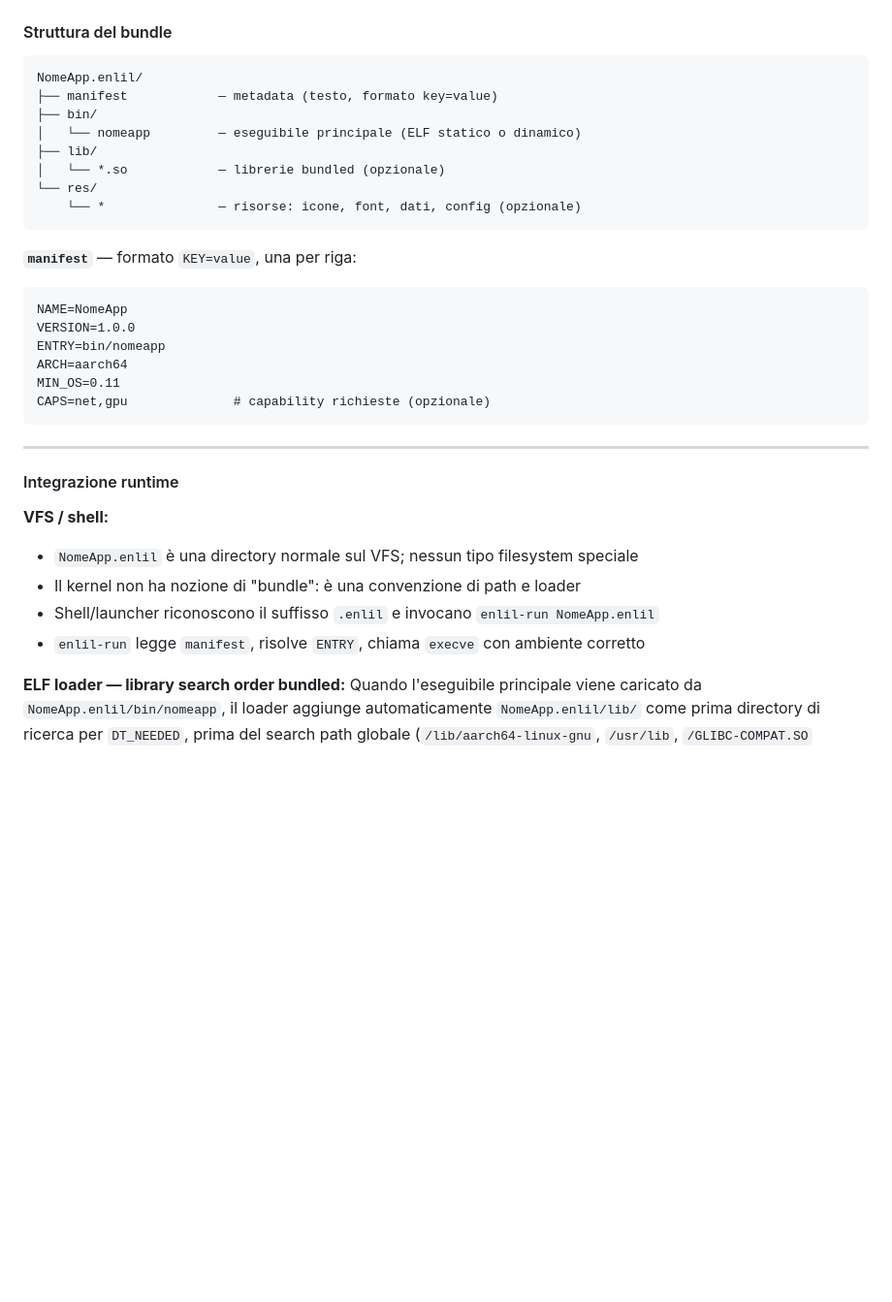
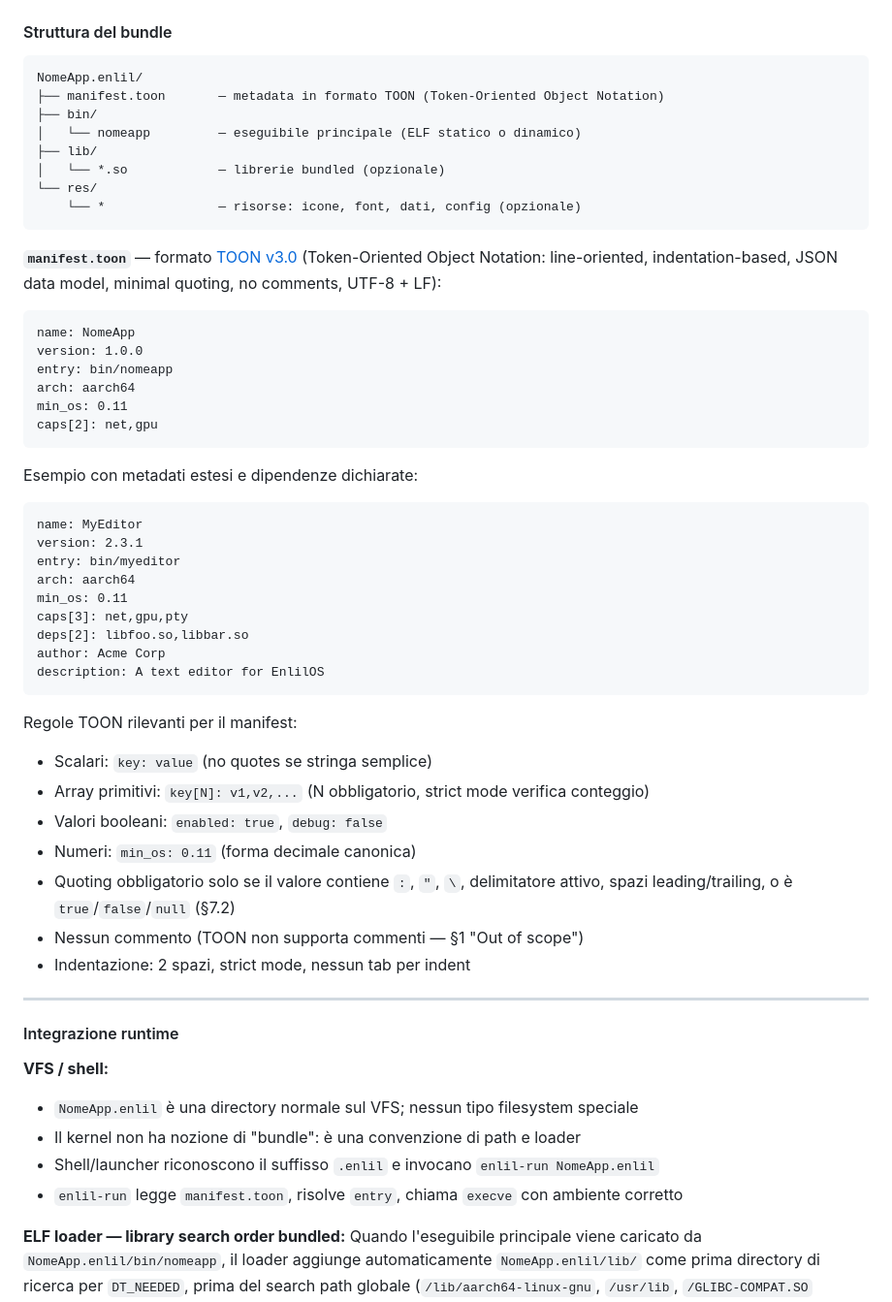
Before and after one commit to nicolorisitano82/EnlilOS, a Markdown page: BACKLOG2.md, the part around one of its changes. Shown at 97% size. Rendered like a GitHub page; blank space fills up the shorter version.

````diff
--- a/BACKLOG2.md
+++ b/BACKLOG2.md
@@ -2340,7 +2340,7 @@ entry point, versione e capability richieste).
 
 ```
 NomeApp.enlil/
-├── manifest            — metadata (testo, formato key=value)
+├── manifest.toon       — metadata in formato TOON (Token-Oriented Object Notation)
 ├── bin/
 │   └── nomeapp         — eseguibile principale (ELF statico o dinamico)
 ├── lib/
@@ -2349,16 +2349,42 @@ NomeApp.enlil/
     └── *               — risorse: icone, font, dati, config (opzionale)
 ```
 
-**`manifest`** — formato `KEY=value`, una per riga:
-
-```
-NAME=NomeApp
-VERSION=1.0.0
-ENTRY=bin/nomeapp
-ARCH=aarch64
-MIN_OS=0.11
-CAPS=net,gpu              # capability richieste (opzionale)
-```
+**`manifest.toon`** — formato [TOON v3.0](https://github.com/toon-format/spec/blob/main/SPEC.md)
+(Token-Oriented Object Notation: line-oriented, indentation-based, JSON data model,
+minimal quoting, no comments, UTF-8 + LF):
+
+```toon
+name: NomeApp
+version: 1.0.0
+entry: bin/nomeapp
+arch: aarch64
+min_os: 0.11
+caps[2]: net,gpu
+```
+
+Esempio con metadati estesi e dipendenze dichiarate:
+
+```toon
+name: MyEditor
+version: 2.3.1
+entry: bin/myeditor
+arch: aarch64
+min_os: 0.11
+caps[3]: net,gpu,pty
+deps[2]: libfoo.so,libbar.so
+author: Acme Corp
+description: A text editor for EnlilOS
+```
+
+Regole TOON rilevanti per il manifest:
+- Scalari: `key: value` (no quotes se stringa semplice)
+- Array primitivi: `key[N]: v1,v2,...` (N obbligatorio, strict mode verifica conteggio)
+- Valori booleani: `enabled: true`, `debug: false`
+- Numeri: `min_os: 0.11` (forma decimale canonica)
+- Quoting obbligatorio solo se il valore contiene `:`, `"`, `\`, delimitatore attivo,
+  spazi leading/trailing, o è `true`/`false`/`null` (§7.2)
+- Nessun commento (TOON non supporta commenti — §1 "Out of scope")
+- Indentazione: 2 spazi, strict mode, nessun tab per indent
 
 ---
 
@@ -2368,7 +2394,7 @@ CAPS=net,gpu              # capability richieste (opzionale)
 - `NomeApp.enlil` è una directory normale sul VFS; nessun tipo filesystem speciale
 - Il kernel non ha nozione di "bundle": è una convenzione di path e loader
 - Shell/launcher riconoscono il suffisso `.enlil` e invocano `enlil-run NomeApp.enlil`
-- `enlil-run` legge `manifest`, risolve `ENTRY`, chiama `execve` con ambiente corretto
+- `enlil-run` legge `manifest.toon`, risolve `entry`, chiama `execve` con ambiente corretto
 
 **ELF loader — library search order bundled:**
 Quando l'eseguibile principale viene caricato da `NomeApp.enlil/bin/nomeapp`,
````
Also changed, not shown: other parts of BACKLOG2.md (+50 -12 lines).
